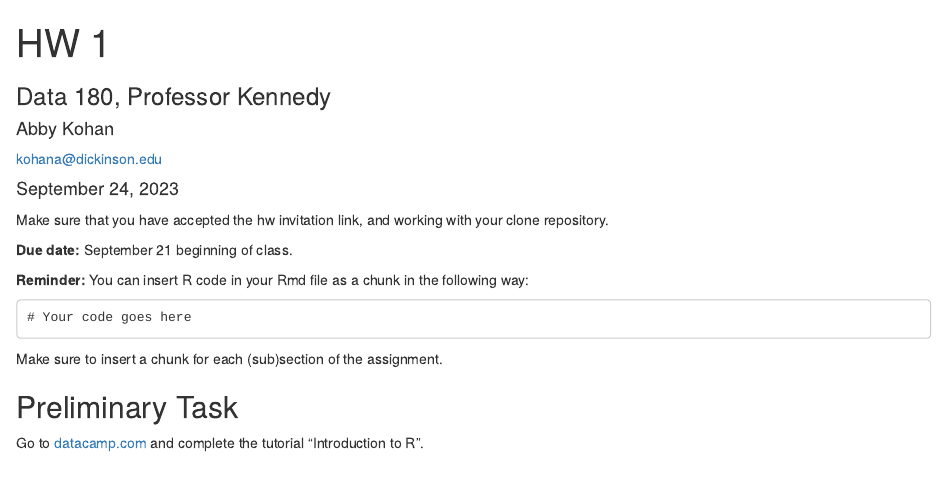
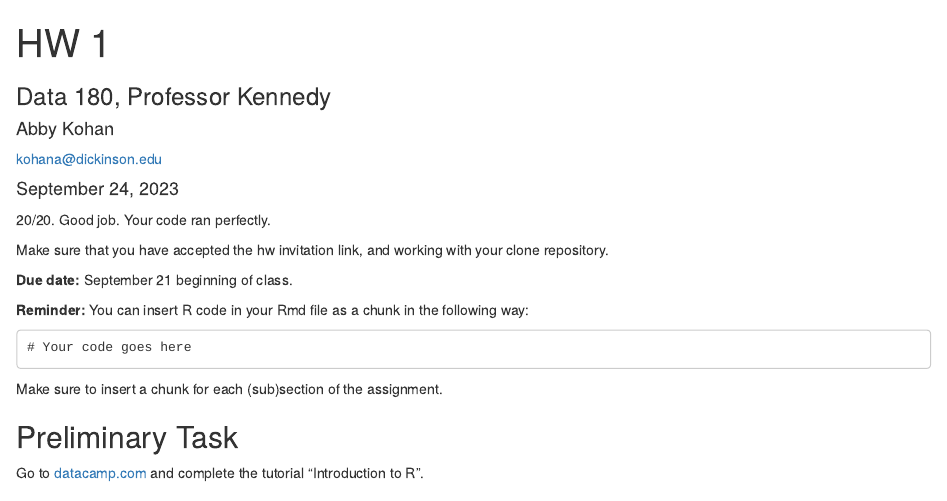
Before and after one commit to abbykohan/Abby-Kohan---Data-180, an R Markdown document (hw1/hw1.Rmd): the page in a window 1100 px wide, from its top. Rendered offline with R 4.5, knitr and Pandoc, with nearby package versions.

Commit message:
graded HW. Please merge the pull request

```diff
--- a/hw1/hw1.Rmd
+++ b/hw1/hw1.Rmd
@@ -8,6 +8,9 @@ date: '`r format(Sys.Date(), "%B %d, %Y")`'
 output:
   html_document
 ---
+
+20/20. Good job. Your code ran perfectly.
+
 Make sure that you have accepted the hw invitation link, and working with your clone repository.
 
 **Due date:** September 21 beginning of class.
```
